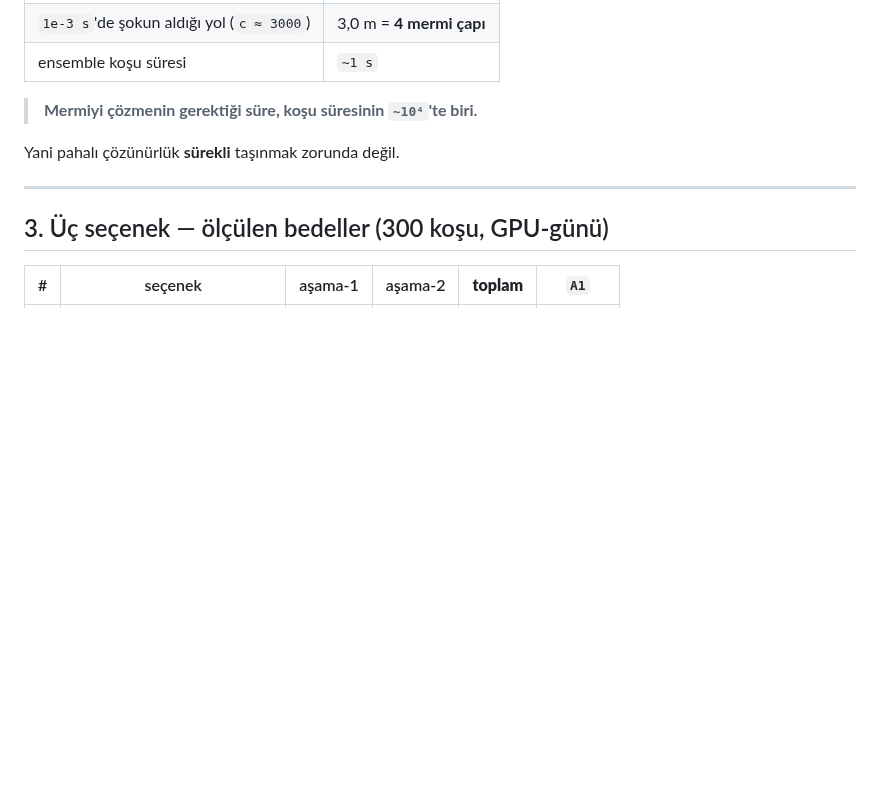
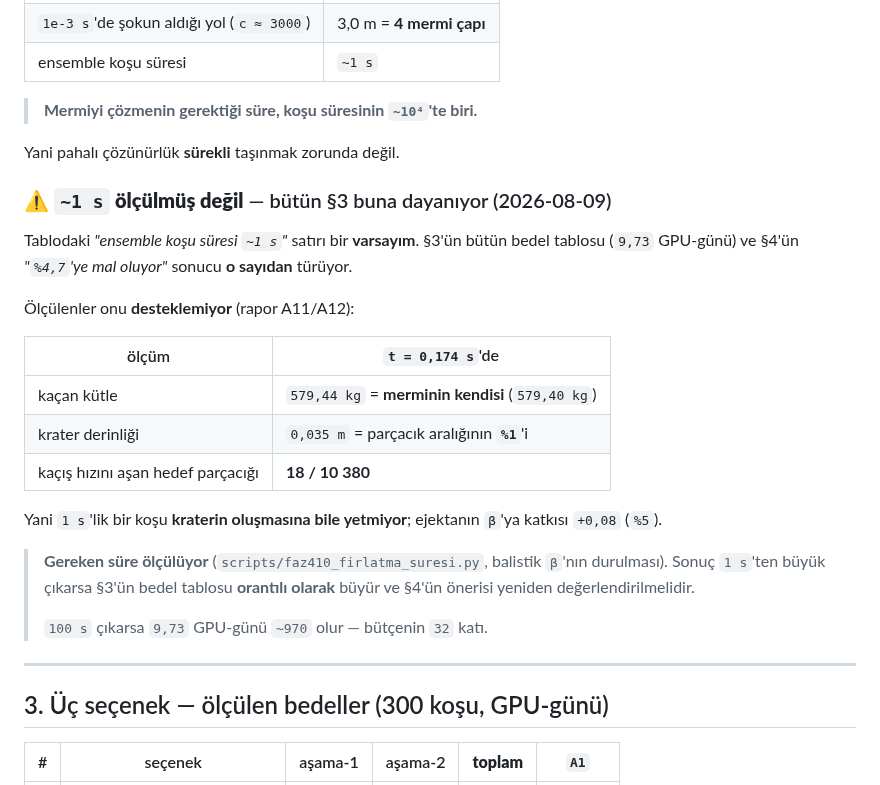
Before and after one commit to Yagiz-D-Ekrem-Dolar/dart-rift, a Markdown page: docs/adr/ADR-0043-iki-asamali-cozunurluk.md, the part around the change. Drawn GitHub-style; blank space fills up the shorter version.

Commit message:
ADR-0043 §2: "ensemble kosu suresi ~1 s" OLCULMUS DEGIL -- butun bedel tablosu buna dayaniyor
§3'un 9.73 GPU-gunluk tablosu ve §4'un "%4.7'ye mal oluyor" sonucu
"ensemble kosu suresi ~1 s" VARSAYIMINDAN turuyor. Olculenler onu
DESTEKLEMIYOR (A11/A12):

  t = 0.174 s'de
    kacan kutle       = 579.44 kg = MERMININ KENDISI (579.40 kg)
    krater derinligi  = 0.035 m   = parcacik araliginin %1'i
    kacis hizini asan hedef parcacigi = 18 / 10380

1 s'lik bir kosu KRATERIN OLUSMASINA BILE YETMIYOR; ejektanin beta'ya
katkisi +0.08 (%5).

Gereken sure OLCULUYOR (faz410_firlatma_suresi.py, balistik beta'nin
durulmasi). 1 s'ten buyuk cikarsa §3 orantili buyur; 100 s cikarsa
9.73 GPU-gunu ~970 olur -- butcenin 32 kati.

Co-Authored-By: Claude Opus 5 <noreply@anthropic.com>

```diff
--- a/docs/adr/ADR-0043-iki-asamali-cozunurluk.md
+++ b/docs/adr/ADR-0043-iki-asamali-cozunurluk.md
@@ -46,6 +46,30 @@ ayrıştırıldı:
 > **Mermiyi çözmenin gerektiği süre, koşu süresinin `~10⁴`'te biri.**
 
 Yani pahalı çözünürlük **sürekli** taşınmak zorunda değil.
+
+### ⚠ `~1 s` **ölçülmüş değil** — bütün §3 buna dayanıyor (2026-08-09)
+
+Tablodaki *"ensemble koşu süresi `~1 s`"* satırı bir **varsayım**.
+§3'ün bütün bedel tablosu (`9,73` GPU-günü) ve §4'ün *"`%4,7`'ye mal
+oluyor"* sonucu **o sayıdan** türüyor.
+
+Ölçülenler onu **desteklemiyor** (rapor A11/A12):
+
+| ölçüm | `t = 0,174 s`'de |
+|---|---|
+| kaçan kütle | `579,44 kg` = **merminin kendisi** (`579,40 kg`) |
+| krater derinliği | `0,035 m` = parçacık aralığının **`%1`**'i |
+| kaçış hızını aşan hedef parçacığı | **18 / 10 380** |
+
+Yani `1 s`'lik bir koşu **kraterin oluşmasına bile yetmiyor**;
+ejektanın `β`'ya katkısı `+0,08` (`%5`).
+
+> **Gereken süre ölçülüyor** (`scripts/faz410_firlatma_suresi.py`,
+> balistik `β`'nın durulması). Sonuç `1 s`'ten büyük çıkarsa §3'ün
+> bedel tablosu **orantılı olarak** büyür ve §4'ün önerisi yeniden
+> değerlendirilmelidir.
+>
+> `100 s` çıkarsa `9,73` GPU-günü `~970` olur — bütçenin `32` katı.
 
 ---
 
```
